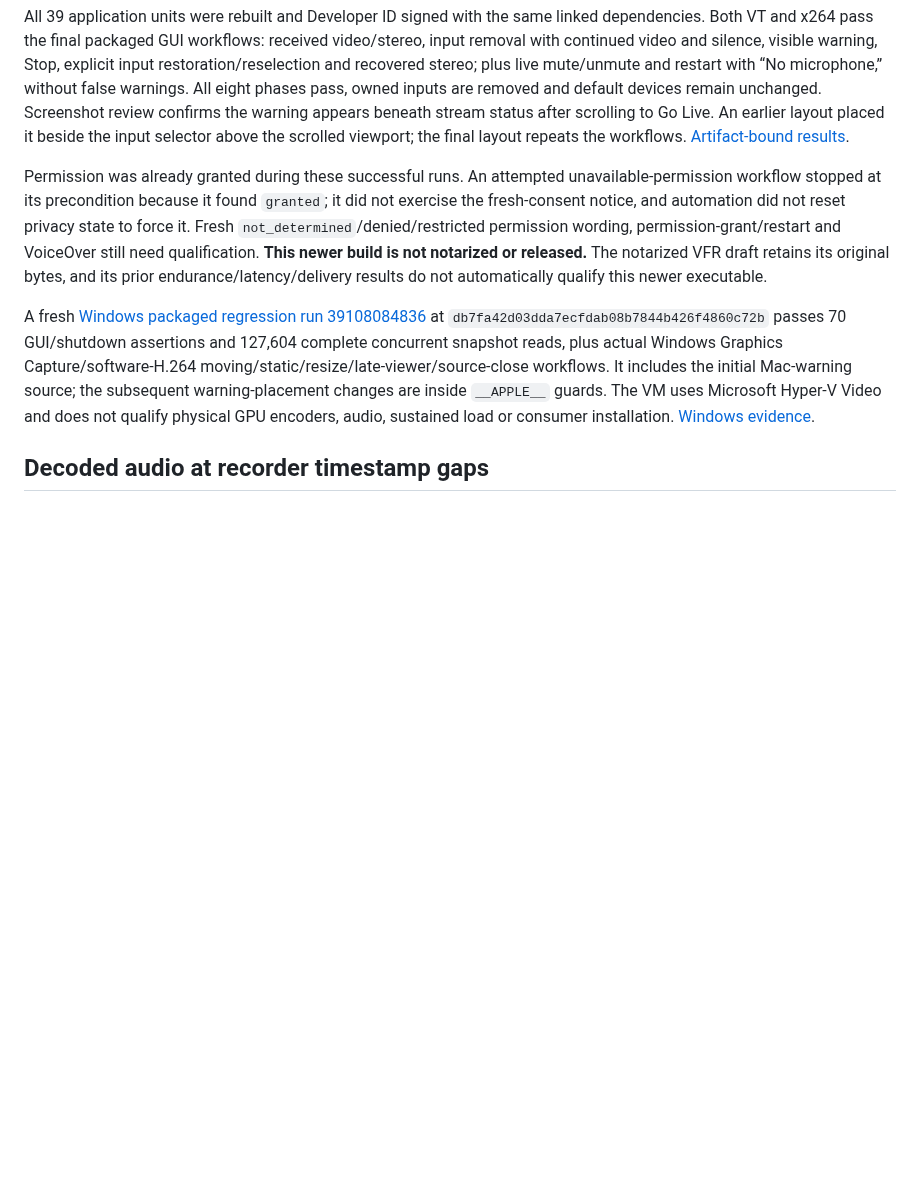
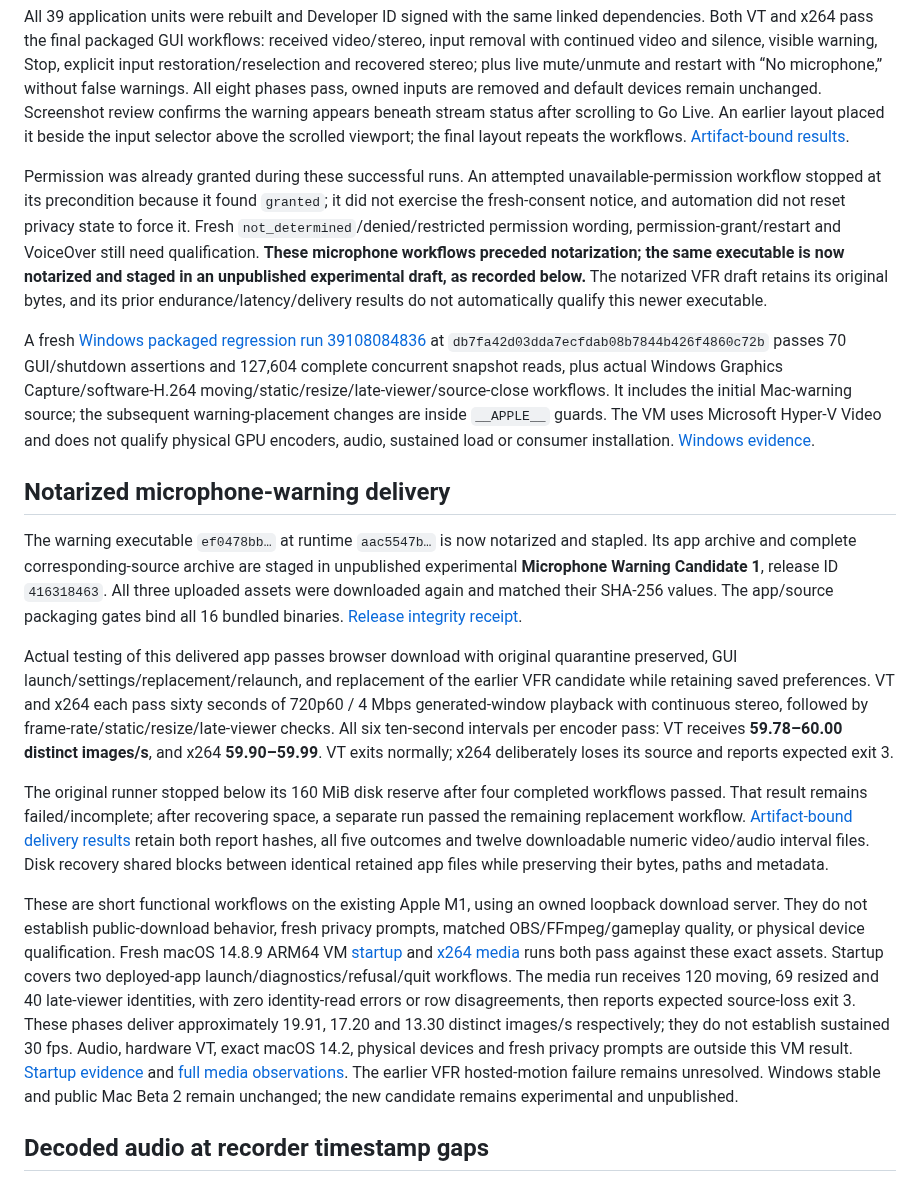
Before and after one commit to steveseguin/game-capture, a Markdown page: docs/macos-x264-vfr-2026-10-18.md, the part around the change. GitHub-like rendering; blank space fills up the shorter version.

Commit message:
Document notarized warning download and fresh Mac application results

```diff
--- a/docs/macos-x264-vfr-2026-10-18.md
+++ b/docs/macos-x264-vfr-2026-10-18.md
@@ -159,9 +159,19 @@ A separate signed build at runtime `aac5547b10053bee5c32c85cd0501be048fa4394`, e
 
 All 39 application units were rebuilt and Developer ID signed with the same linked dependencies. Both VT and x264 pass the final packaged GUI workflows: received video/stereo, input removal with continued video and silence, visible warning, Stop, explicit input restoration/reselection and recovered stereo; plus live mute/unmute and restart with “No microphone,” without false warnings. All eight phases pass, owned inputs are removed and default devices remain unchanged. Screenshot review confirms the warning appears beneath stream status after scrolling to Go Live. An earlier layout placed it beside the input selector above the scrolled viewport; the final layout repeats the workflows. [Artifact-bound results](https://github.com/steveseguin/video-encoder-testing/blob/main/knowledge/2026-10-18-apple-m1-x264-vfr/microphone-warning.json).
 
-Permission was already granted during these successful runs. An attempted unavailable-permission workflow stopped at its precondition because it found `granted`; it did not exercise the fresh-consent notice, and automation did not reset privacy state to force it. Fresh `not_determined`/denied/restricted permission wording, permission-grant/restart and VoiceOver still need qualification. **This newer build is not notarized or released.** The notarized VFR draft retains its original bytes, and its prior endurance/latency/delivery results do not automatically qualify this newer executable.
+Permission was already granted during these successful runs. An attempted unavailable-permission workflow stopped at its precondition because it found `granted`; it did not exercise the fresh-consent notice, and automation did not reset privacy state to force it. Fresh `not_determined`/denied/restricted permission wording, permission-grant/restart and VoiceOver still need qualification. **These microphone workflows preceded notarization; the same executable is now notarized and staged in an unpublished experimental draft, as recorded below.** The notarized VFR draft retains its original bytes, and its prior endurance/latency/delivery results do not automatically qualify this newer executable.
 
 A fresh [Windows packaged regression run 39108084836](https://github.com/steveseguin/game-capture/actions/runs/39108084836) at `db7fa42d03dda7ecfdab08b7844b426f4860c72b` passes 70 GUI/shutdown assertions and 127,604 complete concurrent snapshot reads, plus actual Windows Graphics Capture/software-H.264 moving/static/resize/late-viewer/source-close workflows. It includes the initial Mac-warning source; the subsequent warning-placement changes are inside `__APPLE__` guards. The VM uses Microsoft Hyper-V Video and does not qualify physical GPU encoders, audio, sustained load or consumer installation. [Windows evidence](https://github.com/steveseguin/video-encoder-testing/blob/main/knowledge/2026-10-18-apple-m1-x264-vfr/windows-warning-followup.json).
+
+## Notarized microphone-warning delivery
+
+The warning executable `ef0478bb…` at runtime `aac5547b…` is now notarized and stapled. Its app archive and complete corresponding-source archive are staged in unpublished experimental **Microphone Warning Candidate 1**, release ID `416318463`. All three uploaded assets were downloaded again and matched their SHA-256 values. The app/source packaging gates bind all 16 bundled binaries. [Release integrity receipt](https://github.com/steveseguin/video-encoder-testing/blob/main/knowledge/2026-10-18-apple-m1-x264-vfr/warning-release.json).
+
+Actual testing of this delivered app passes browser download with original quarantine preserved, GUI launch/settings/replacement/relaunch, and replacement of the earlier VFR candidate while retaining saved preferences. VT and x264 each pass sixty seconds of 720p60 / 4 Mbps generated-window playback with continuous stereo, followed by frame-rate/static/resize/late-viewer checks. All six ten-second intervals per encoder pass: VT receives **59.78–60.00 distinct images/s**, and x264 **59.90–59.99**. VT exits normally; x264 deliberately loses its source and reports expected exit 3.
+
+The original runner stopped below its 160 MiB disk reserve after four completed workflows passed. That result remains failed/incomplete; after recovering space, a separate run passed the remaining replacement workflow. [Artifact-bound delivery results](https://github.com/steveseguin/video-encoder-testing/blob/main/knowledge/2026-10-18-apple-m1-x264-vfr/warning-delivery.json) retain both report hashes, all five outcomes and twelve downloadable numeric video/audio interval files. Disk recovery shared blocks between identical retained app files while preserving their bytes, paths and metadata.
+
+These are short functional workflows on the existing Apple M1, using an owned loopback download server. They do not establish public-download behavior, fresh privacy prompts, matched OBS/FFmpeg/gameplay quality, or physical device qualification. Fresh macOS 14.8.9 ARM64 VM [startup](https://github.com/steveseguin/game-capture/actions/runs/39110315719) and [x264 media](https://github.com/steveseguin/game-capture/actions/runs/39110317490) runs both pass against these exact assets. Startup covers two deployed-app launch/diagnostics/refusal/quit workflows. The media run receives 120 moving, 69 resized and 40 late-viewer identities, with zero identity-read errors or row disagreements, then reports expected source-loss exit 3. These phases deliver approximately 19.91, 17.20 and 13.30 distinct images/s respectively; they do not establish sustained 30 fps. Audio, hardware VT, exact macOS 14.2, physical devices and fresh privacy prompts are outside this VM result. [Startup evidence](https://github.com/steveseguin/video-encoder-testing/blob/main/knowledge/2026-10-18-apple-m1-x264-vfr/warning-hosted-startup.json) and [full media observations](https://github.com/steveseguin/video-encoder-testing/blob/main/knowledge/2026-10-18-apple-m1-x264-vfr/warning-hosted-media.json). The earlier VFR hosted-motion failure remains unresolved. Windows stable and public Mac Beta 2 remain unchanged; the new candidate remains experimental and unpublished.
 
 ## Decoded audio at recorder timestamp gaps
 
```
